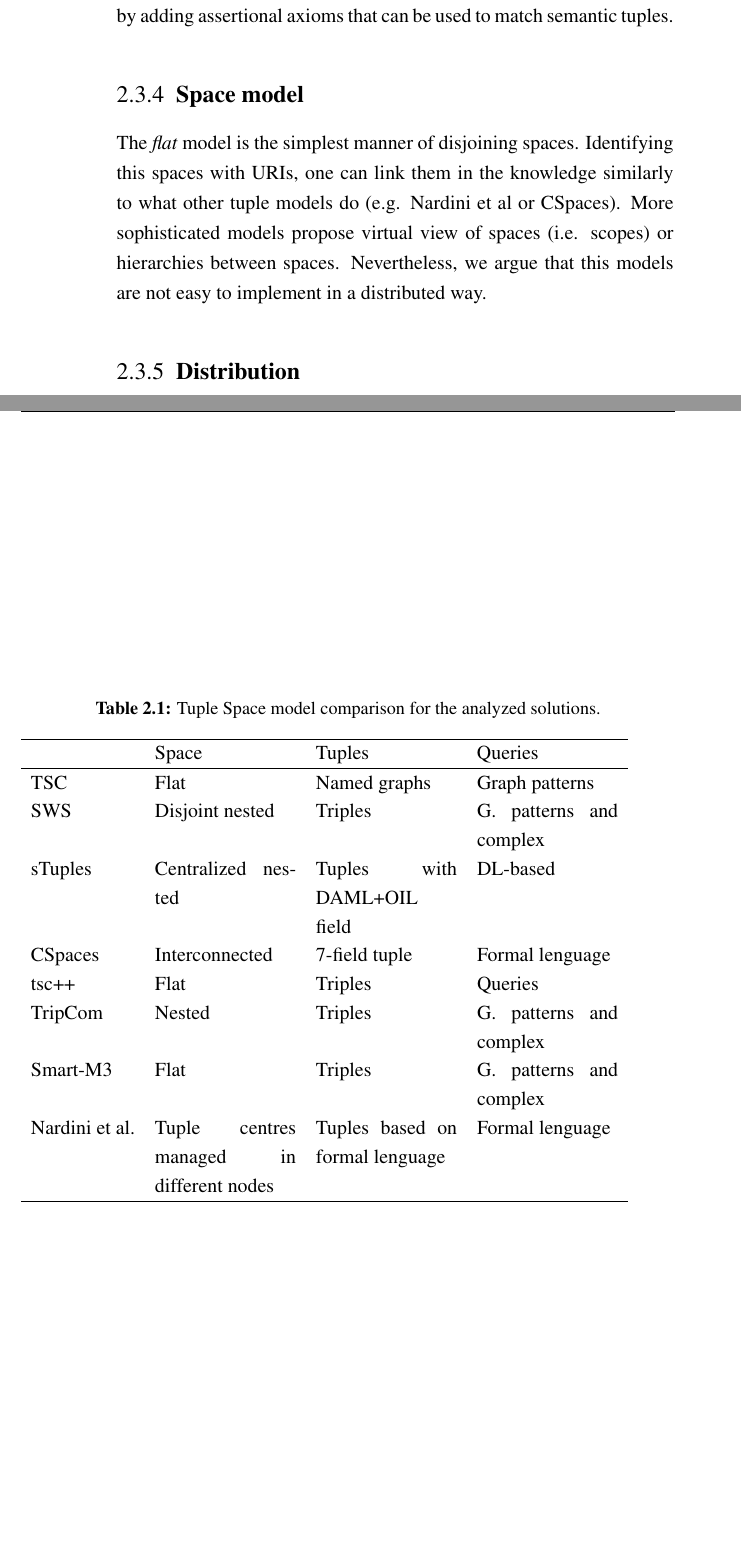
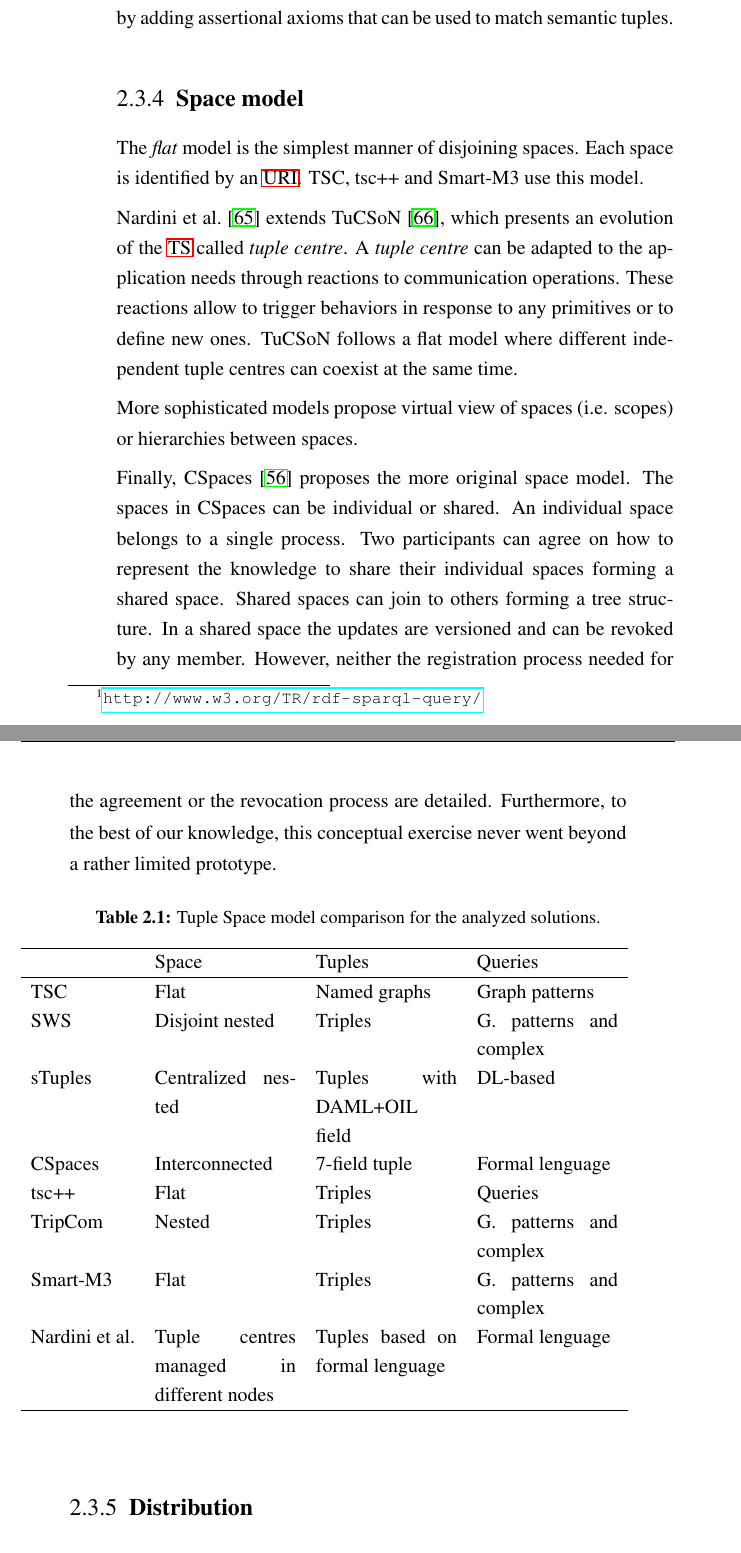
Before and after one commit to gomezgoiri/dissertation, a LaTeX thesis (dissertation.tex, which reads 2_state_of_the_art/3_tsc.tex): two parts of pages 57 and 58 of 169, joined at a grey line, cut so that both start at the same text, the shorter picture padded with empty space. Compiled offline with pdfLaTeX; a LaTeX package or settings file that is missing is left out.

Commit message:
Query model: done. Space model: sketched.

```diff
--- a/2_state_of_the_art/3_tsc.tex
+++ b/2_state_of_the_art/3_tsc.tex
@@ -119,10 +118,44 @@ STuples\citep{khushraj_stuples:_2004} extends JavaSpace's template by adding ass
 \subsection{Space model}
 
 The \emph{flat} model is the simplest manner of disjoining spaces.
-Identifying this spaces with URIs, one can link them in the knowledge similarly to what other tuple models do (e.g. Nardini et al or CSpaces). % TODO comprobar
+Each space is identified by an \ac{uri}.
+TSC, tsc++ and Smart-M3 use this model.
+
+
+% decir que quiere decir: Tuple Centres Spread over the Network ?
+\citet{nardini_semantic_2013} extends TuCSoN \cite{omicini_tucson:_1998}, which presents an evolution of the \ac{ts} called \emph{tuple centre}.
+A \emph{tuple centre} can be adapted to the application needs through reactions to communication operations.
+These reactions allow to trigger behaviors in response to any primitives or to define new ones.
+TuCSoN follows a flat model where different independent tuple centres can coexist at the same time. % o created?
+% The agents can access to remote \emph{tuple centres} and migrate to them, but these interactions need to be programmed.
+
+
+% Nested
 More sophisticated models propose virtual view of spaces (i.e. scopes) or hierarchies between spaces.
-Nevertheless, we argue that this models are not easy to implement in a distributed way. % extenderlo despues?
-% TODO y qué?
+% TODO describe
+
+% CSpaces
+% On the contrary of C04 where modifications need to be approved by all
+% subscribers, the updates proposed by the members of a Shared CSpace are
+% automatically included, and versioning mechanisms are in charge to track
+% changes and provide rollback features if one of the members disagrees with
+% the included updates.
+% To join a Shared CSpaces and publish and retrieve data on it the new
+% members should first complete a registration procedure in which one of the
+% main tasks is to provide a semantic and alignment specification between the
+% data that each new candidate want to share and the data that previous
+% members have published beforehand.
+Finally, CSpaces \citep{martinrecuerda_towards_2005} proposes the more original space model.
+The spaces in CSpaces can be individual or shared.
+An individual space belongs to a single process.
+Two participants can agree on how to represent the knowledge to share their individual spaces forming a shared space.
+Shared spaces can join to others forming a tree structure.
+In a shared space the updates are versioned and can be revoked by any member.
+However, neither the registration process needed for the agreement or the revocation process are detailed.
+Furthermore, to the best of our knowledge, this conceptual exercise never went beyond a rather limited prototype.
+
+
+% Nosotros proponemos flat spaces enriquecidos con federated spaces
 
 
 \input{2_state_of_the_art/tables/ts_model}
```
Also changed, not shown: 2_state_of_the_art/3_tsc.tex (15 more changed lines).
